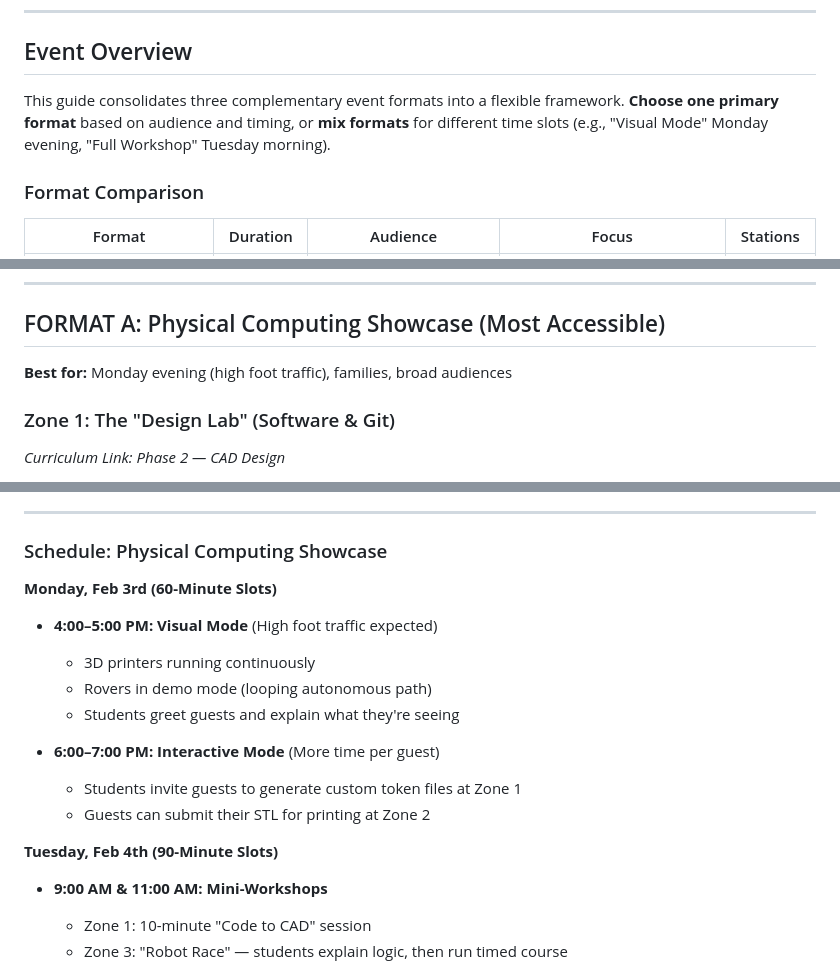
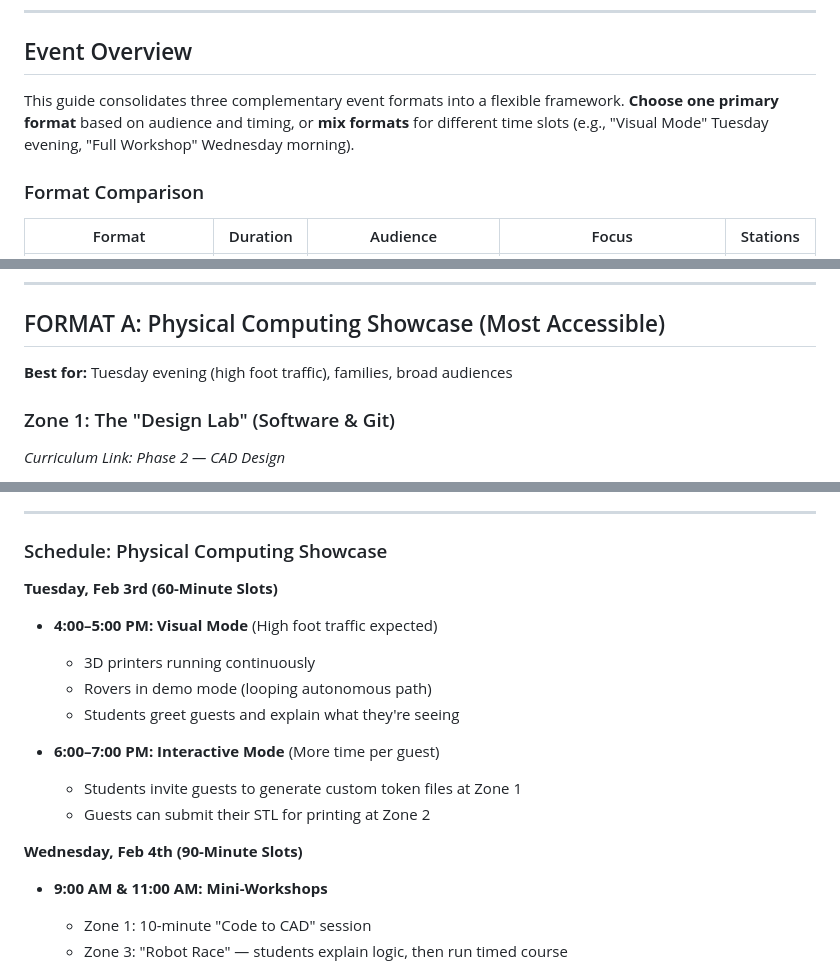
Before and after one commit to smit4786/DetroitAutomationAcademy, a Markdown page: docs/bgc_event_guide.md, 3 parts joined by grey strips. Drawn GitHub-style.

Commit message:
updated event guide

```diff
--- a/docs/bgc_event_guide.md
+++ b/docs/bgc_event_guide.md
@@ -8,7 +8,7 @@
 
 ## Event Overview
 
-This guide consolidates three complementary event formats into a flexible framework. **Choose one primary format** based on audience and timing, or **mix formats** for different time slots (e.g., "Visual Mode" Monday evening, "Full Workshop" Tuesday morning).
+This guide consolidates three complementary event formats into a flexible framework. **Choose one primary format** based on audience and timing, or **mix formats** for different time slots (e.g., "Visual Mode" Tuesday evening, "Full Workshop" Wednesday morning).
 
 ### Format Comparison
 
@@ -22,7 +22,7 @@ This guide consolidates three complementary event formats into a flexible framew
 
 ## FORMAT A: Physical Computing Showcase (Most Accessible)
 
-**Best for:** Monday evening (high foot traffic), families, broad audiences
+**Best for:** Tuesday evening (high foot traffic), families, broad audiences
 
 ### Zone 1: The "Design Lab" (Software & Git)
 
@@ -100,7 +100,7 @@ This guide consolidates three complementary event formats into a flexible framew
 
 ### Schedule: Physical Computing Showcase
 
-**Monday, Feb 3rd (60-Minute Slots)**
+**Tuesday, Feb 3rd (60-Minute Slots)**
 - **4:00–5:00 PM: Visual Mode** (High foot traffic expected)
   - 3D printers running continuously
   - Rovers in demo mode (looping autonomous path)
@@ -110,7 +110,7 @@ This guide consolidates three complementary event formats into a flexible framew
   - Students invite guests to generate custom token files at Zone 1
   - Guests can submit their STL for printing at Zone 2
 
-**Tuesday, Feb 4th (90-Minute Slots)**
+**Wednesday, Feb 4th (90-Minute Slots)**
 - **9:00 AM & 11:00 AM: Mini-Workshops**
   - Zone 1: 10-minute "Code to CAD" session
   - Zone 3: "Robot Race" — students explain logic, then run timed course
```
Also changed, not shown: other parts of docs/bgc_event_guide.md (+5 -5 lines).
